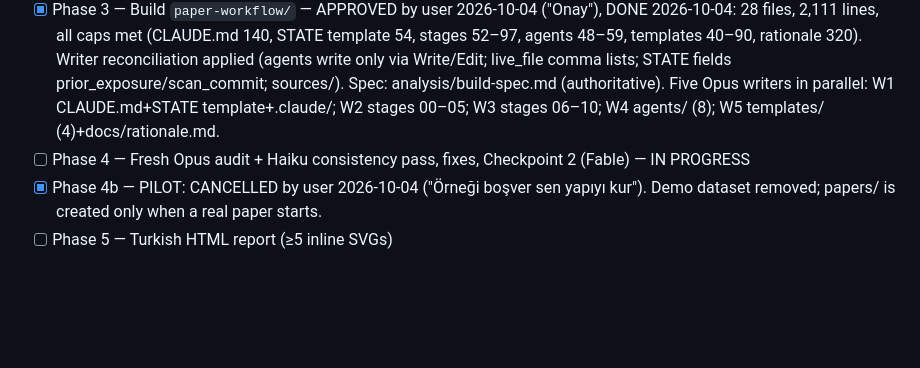
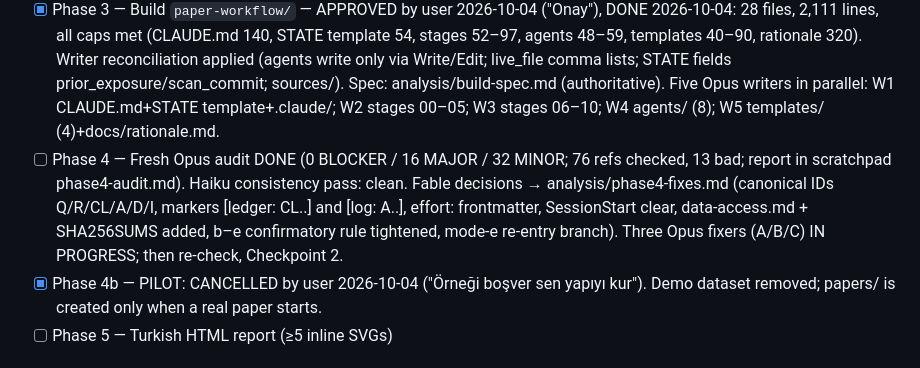
Before and after one commit to montivipera/weekly-literature-report, a Markdown page: STATE.md, the part around the change. Drawn GitHub-style; blank space fills up the shorter version.

Commit message:
Phase 4: audit decisions and fix directives
Co-Authored-By: Claude Fable 5.1 <noreply@anthropic.com>
Claude-Session: https://claude.ai/code/session_01DM6pvxUMGWFbAYKMR63jCc

```diff
--- a/STATE.md
+++ b/STATE.md
@@ -18,7 +18,7 @@ Higher models read only md outputs, never raw sources.
 - [x] Phase 2 — Synthesis (Opus, analysis/synthesis.md, 255 lines, 191 claims: 148 A / 21 B / 21 C) + Checkpoint 1 (Fable decisions D3–D14 below) — presented 2026-10-04.
 - [x] Phase 2b — Checkpoint 1 re-opened by user with R1 (entry at any paper state) and R2 (cascade control; compaction vs usage limits). Streams F (77 lines, 27 A / 1 B, all snippet-level) and G (84 lines, 24 A) done; Opus appended §11 to analysis/synthesis.md (now 320 lines). Fable decisions D15–D20 below. STOPPED again for user approval 2026-10-04.
 - [x] Phase 3 — Build `paper-workflow/` — APPROVED by user 2026-10-04 ("Onay"), DONE 2026-10-04: 28 files, 2,111 lines, all caps met (CLAUDE.md 140, STATE template 54, stages 52–97, agents 48–59, templates 40–90, rationale 320). Writer reconciliation applied (agents write only via Write/Edit; live_file comma lists; STATE fields prior_exposure/scan_commit; sources/). Spec: analysis/build-spec.md (authoritative). Five Opus writers in parallel: W1 CLAUDE.md+STATE template+.claude/; W2 stages 00–05; W3 stages 06–10; W4 agents/ (8); W5 templates/ (4)+docs/rationale.md.
-- [ ] Phase 4 — Fresh Opus audit + Haiku consistency pass, fixes, Checkpoint 2 (Fable) — IN PROGRESS
+- [ ] Phase 4 — Fresh Opus audit DONE (0 BLOCKER / 16 MAJOR / 32 MINOR; 76 refs checked, 13 bad; report in scratchpad phase4-audit.md). Haiku consistency pass: clean. Fable decisions → analysis/phase4-fixes.md (canonical IDs Q/R/CL/A/D/I, markers [ledger: CL..] and [log: A..], effort: frontmatter, SessionStart clear, data-access.md + SHA256SUMS added, b–e confirmatory rule tightened, mode-e re-entry branch). Three Opus fixers (A/B/C) IN PROGRESS; then re-check, Checkpoint 2.
 - [x] Phase 4b — PILOT: CANCELLED by user 2026-10-04 ("Örneği boşver sen yapıyı kur"). Demo dataset removed; papers/ is created only when a real paper starts.
 - [ ] Phase 5 — Turkish HTML report (≥5 inline SVGs)
 
```
Also changed, not shown: analysis/phase4-fixes.md (added, +64 -0 lines).
